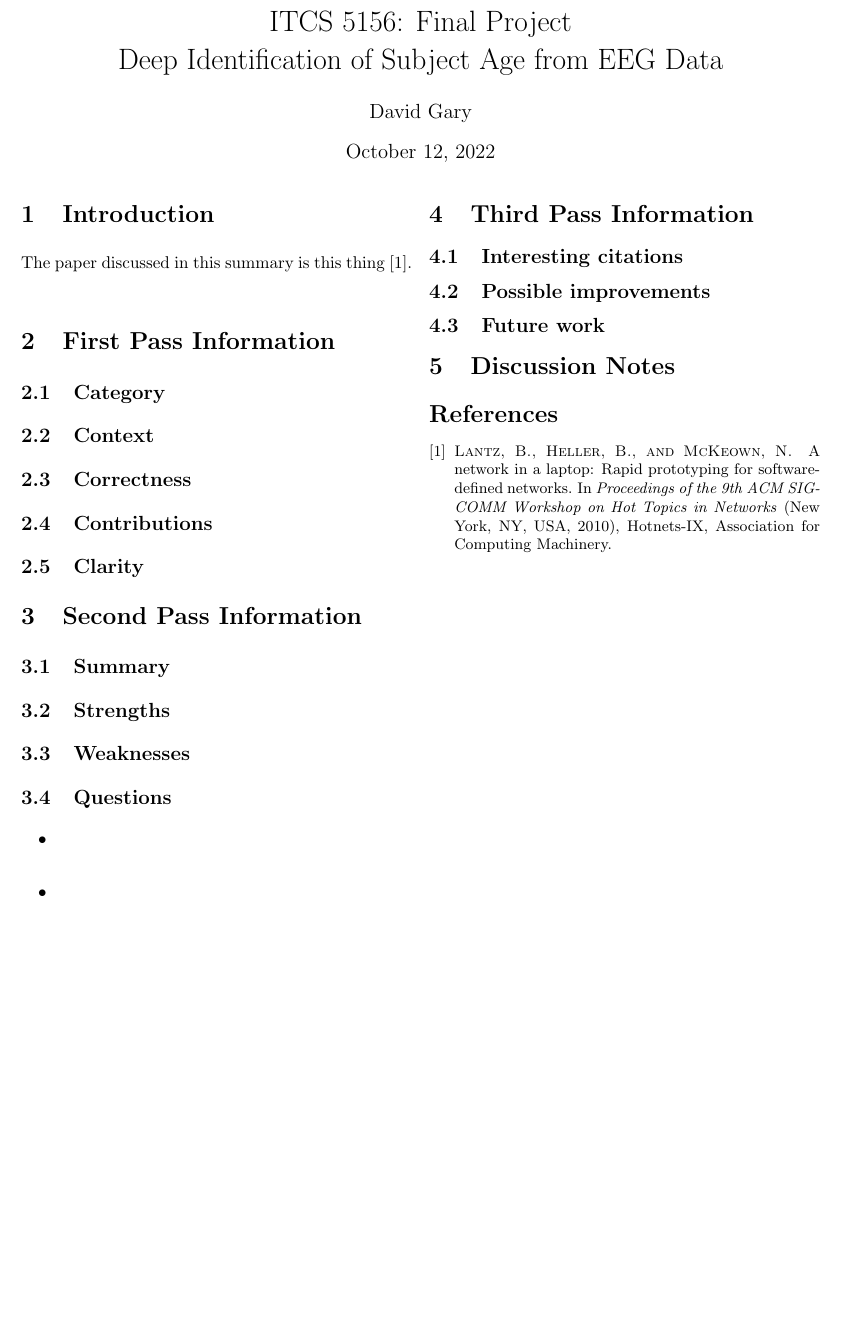
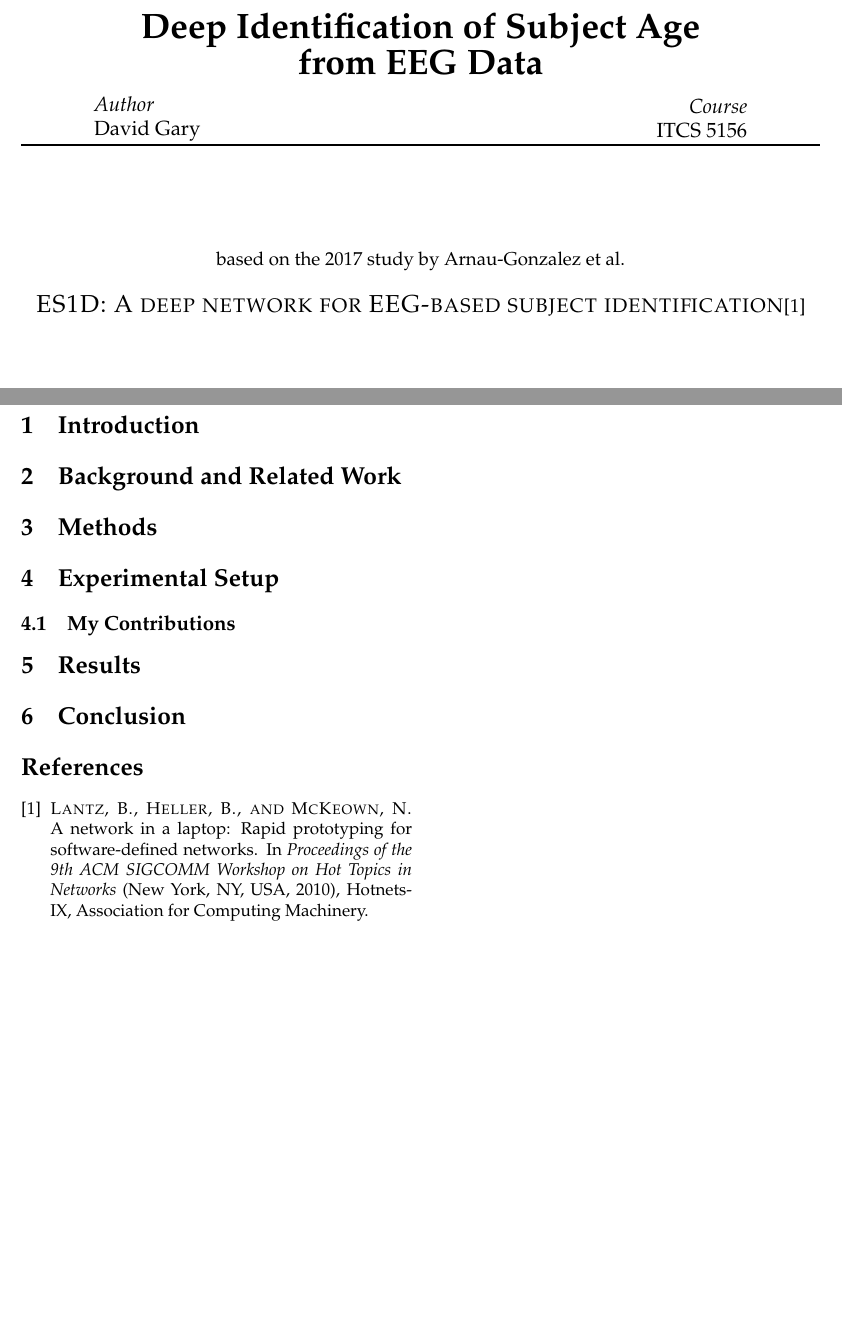
Before and after one commit to david-gary/AML-Final, a LaTeX document (paper/paper.tex, which reads paper/content.tex): part of the page before the commit and two parts of pages 1 and 2 of 2 after it, the two joined at a grey line, cut at the place of the change, the shorter picture padded with empty space. Compiled offline with pdfLaTeX.

Commit message:
uploading start of paper

```diff
--- a/paper/content.tex
+++ b/paper/content.tex
@@ -4,82 +4,16 @@
 
 \section{Introduction}
 
-The paper discussed in this summary is this thing~\cite{mininet}.
+\section{Background and Related Work}
 
-\section{First Pass Information}
-
-%What type of paper is this? A measurement paper? An analysis of an existing system? A
-%description of a research prototype?
-\subsection{Category}
+\section{Methods}
 
 
-\subsection{Context}
+\section{Experimental Setup}
+
+\subsection{My Contributions}
+
+\section{Results}
 
 
-\subsection{Correctness}
-
-
-%What are the paper's main contributions?
-\subsection{Contributions}
-
-
-\subsection{Clarity}
-
-
-\section{Second Pass Information}
-
-%Summarize the paper in your own words. The technical essence. Factual.
-\subsection{Summary}
-
-
-%What are the strengths of the paper? Opinionated.
-\subsection{Strengths}
-
-
-%What are the weaknesses of the paper? Opinionated.
-\subsection{Weaknesses}
-
-
-%What questions do you have about the paper? I.e., are there parts that you did not fully
-%understand? Or, parts that you find questionable?
-\subsection{Questions}
-
-
-\begin{itemize}
-    \item
-    \item
-\end{itemize}
-
-\section{Third Pass Information}
-
-%References that interested you, either because they describe some earlier work that you
-%are not familiar with, or because they seem to describe something that is of interest for
-%further exploration. Note any such references.
-\subsection{Interesting citations}
-
-
-%Any ways in which the work described in the paper could be improved, or ways in which the
-%problem definition being addressed could be improved.  (I.e., did they address the right
-%problem).
-\subsection{Possible improvements}
-
-
-%Any new ideas for future work that was inspired by your reading of the paper. (i.e. Is
-%there a better abstraction by which to approach the problem?)
-\subsection{Future work}
-
-
-
-% ===============================================
-%               Notes from Class
-% ===============================================
-
-%Summarize the class discussion of the paper summarized above. Note in
-%particular anything that came out of the discussion that you missed in your
-%reading, or that made you change your mind. Also note the consensus of the
-%class (if any) regarding the strengths and weaknesses of the paper(s). Describe
-%any connections that were made in the class discussion to other papers (with
-%citations). Briefly describe any possibilities for future work that came out of
-%the discussion and/or were triggered in your mind because of the discussion.
-
-\section{Discussion Notes}
+\section{Conclusion}
--- a/paper/paper.tex
+++ b/paper/paper.tex
@@ -1,5 +0,0 @@
-\documentclass[letterpaper,twocolumn,10pt]{article}
-%\usepackage{authblk}
-
-\title{ITCS 5156: Final Project\\Deep Identification of Subject Age from EEG Data}
-\author{David Gary}
@@ -6,4 +5,3 @@
 
 \begin{document}
 
-\maketitle
@@ -9,0 +15,22 @@
+	{\huge\bfseries Deep Identification of Subject Age\\ from EEG Data}\\[0.4cm]
+
+	\begin{minipage}{0.4\textwidth}
+		\begin{flushleft}
+			\large
+			\textit{Author}\\
+			David Gary
+		\end{flushleft}
+	\end{minipage}
+	~
+	\begin{minipage}{0.4\textwidth}
+		\begin{flushright}
+			\large
+			\textit{Course}\\
+			ITCS 5156
+		\end{flushright}
+	\end{minipage}
+
+	\HRule\\[1.5cm]
+
+  \textit\\ based on the 2017 study by Arnau-Gonzalez et al.\\[0.5cm]
+	\textsc{\Large ES1D: A deep network for EEG-based subject identification}\cite{mininet}\\[0.5cm]
@@ -17,3 +52,6 @@
 }
 
 \end{document}
+
+
+\end{document}
```
Also changed, not shown: paper/Makefile, paper/paper.pdf (added), paper/paper.tex (19 more changed lines).
